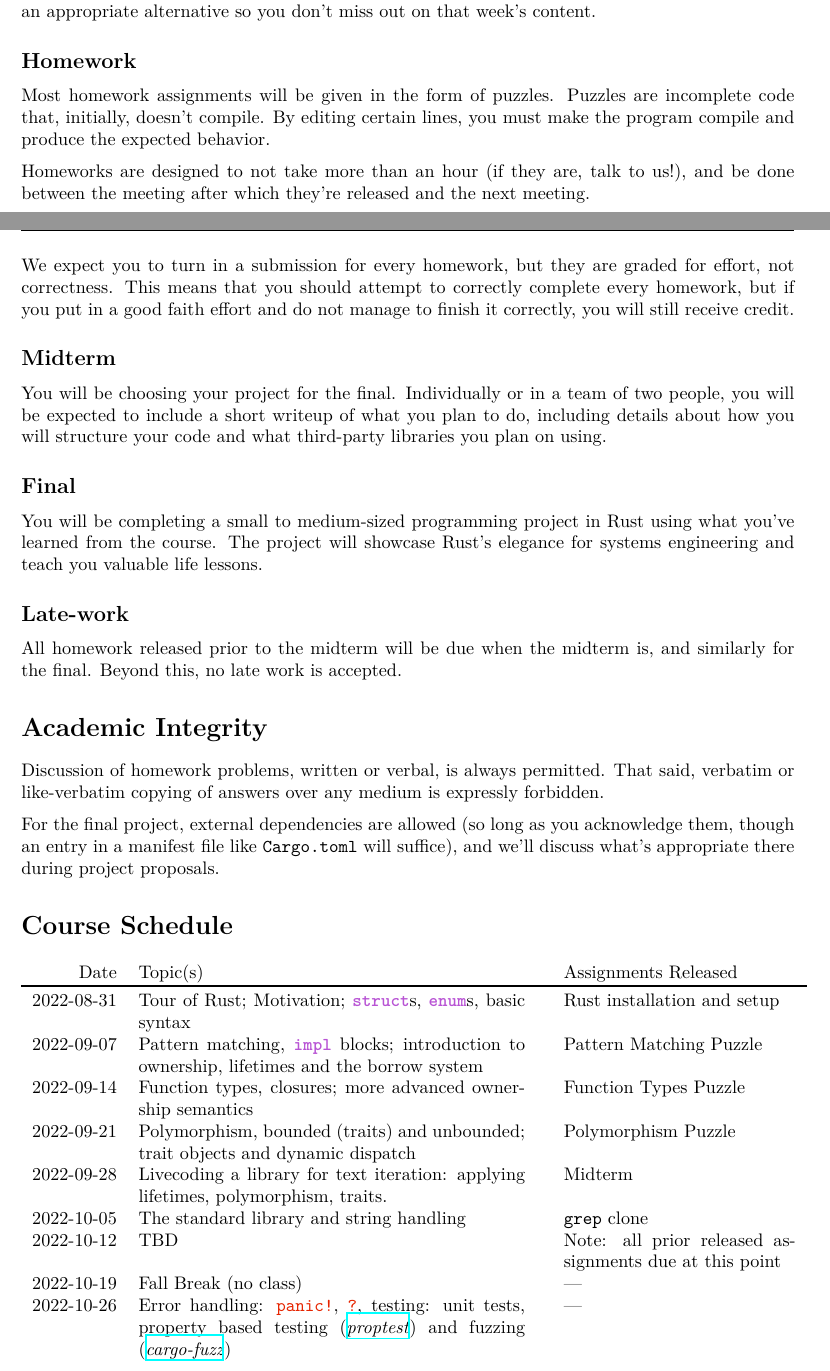
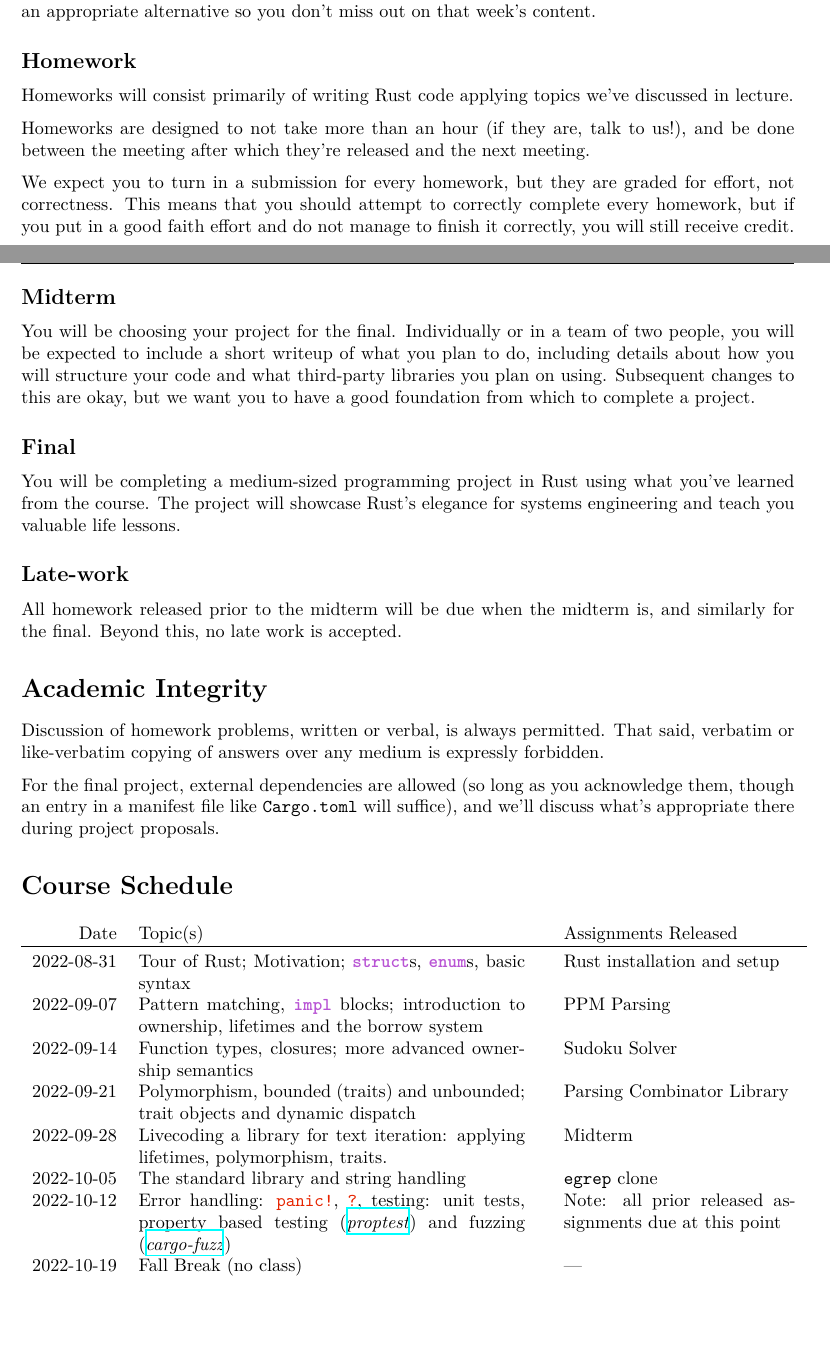
Before and after one commit to rust-stuco/syllabus, a LaTeX document (syllabus.tex): two parts of pages 2 and 3 of 5, joined at a grey line, cut so that both start at the same text, the shorter picture padded with empty space. Compiled offline with XeLaTeX.

Commit message:
Final F22
Add project presentations and rework assignments.

```diff
--- a/syllabus.tex
+++ b/syllabus.tex
@@ -457,9 +457,8 @@ week's content.
 
 \subsection*{Homework}
 
-Most homework assignments will be given in the form of puzzles. Puzzles are
-incomplete code that, initially, doesn't compile. By editing certain lines, you
-must make the program compile and produce the expected behavior.
+Homeworks will consist primarily of writing Rust code applying topics we've
+discussed in lecture.
 
 Homeworks are designed to not take more than an hour (if they are, talk to us!),
 and be done between the meeting after which they're released and the next
@@ -475,13 +474,14 @@ to finish it correctly, you will still receive credit.
 You will be choosing your project for the final. Individually or in a team of
 two people, you will be expected to include a short writeup of what you plan to
 do, including details about how you will structure your code and what
-third-party libraries you plan on using.
+third-party libraries you plan on using. Subsequent changes to this are okay,
+but we want you to have a good foundation from which to complete a project.
 
 \subsection*{Final}
 
-You will be completing a small to medium-sized programming project in Rust using
-what you've learned from the course. The project will showcase Rust's elegance
-for systems engineering and teach you valuable life lessons.
+You will be completing a medium-sized programming project in Rust using what
+you've learned from the course. The project will showcase Rust's elegance for
+systems engineering and teach you valuable life lessons.
 
 \subsection*{Late-work}
 
@@ -509,30 +509,28 @@ proposals.
                 & Rust installation and setup                               \\
     2022-09-07  & Pattern matching, \code{impl} blocks; introduction to
                   ownership, lifetimes and the borrow system
-                & Pattern Matching Puzzle                                   \\
+                & PPM Parsing                                               \\
     2022-09-14  & Function types, closures; more advanced ownership semantics
-                & Function Types Puzzle                                     \\
+                & Sudoku Solver                                             \\
     2022-09-21  & Polymorphism, bounded (traits) and unbounded; trait objects
                   and dynamic dispatch
-                & Polymorphism Puzzle                                       \\
+                & Parsing Combinator Library                                \\
     2022-09-28  & Livecoding a library for text iteration: applying lifetimes,
                   polymorphism, traits.
                 & Midterm                                                   \\
     2022-10-05  & The standard library and string handling
-                & \texttt{grep} clone                                       \\
-    2022-10-12  & TBD
-                & Note: all prior released assignments due at this point    \\
-    2022-10-19  & Fall Break (no class)
-                & ---                                                       \\
-    2022-10-26  & Error handling: \code{panic!}, \code{?}, testing: unit tests,
+                & \texttt{egrep} clone                                      \\
+    2022-10-12  & Error handling: \code{panic!}, \code{?}, testing: unit tests,
                   property based testing
                   (\href{https://github.com/AltSysrq/proptest}{\textit{proptest}})
                   and fuzzing
                   (\href{https://github.com/rust-fuzz/cargo-fuzz}{\textit{cargo-fuzz}})
+                & Note: all prior released assignments due at this point    \\
+    2022-10-19  & Fall Break (no class)
                 & ---                                                       \\
-    2022-11-02  & Macros: built-in, declarative, procedural
-                & Macro Puzzle                                              \\
-    2022-11-09  & \code{unsafe}: \begin{itemize}
+    2022-10-26  & Macros: built-in, declarative, procedural
+                & \code{#[derive(Map)]}                                     \\
+    2022-11-02  & \code{unsafe}: \begin{itemize}
                         \item Why have \code{unsafe}?
                         \item Raw pointers
                         \item \code{UnsafeCell}
```
Also changed, not shown: syllabus.tex (12 more changed lines).
